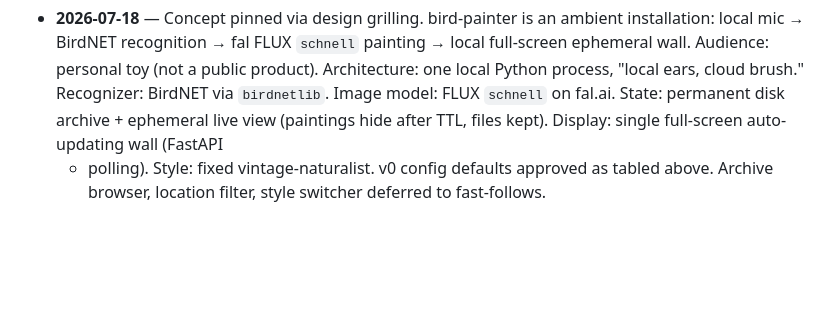
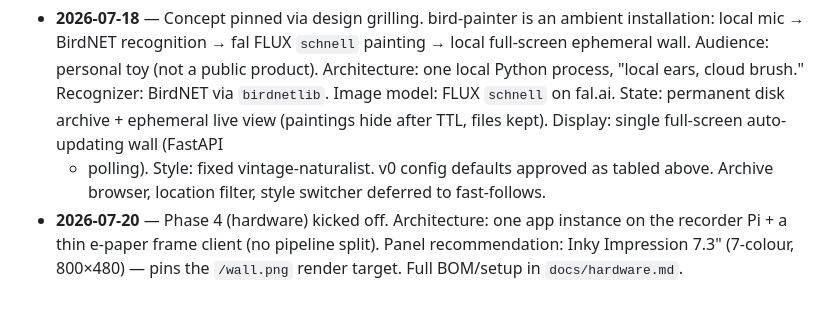
Before and after one commit to nielsfilmer/bird-painter, a Markdown page: PLAN.md, the part around the change. GitHub-like rendering; blank space fills up the shorter version.

```diff
--- a/PLAN.md
+++ b/PLAN.md
@@ -215,3 +215,7 @@ whole magic; ship it first.
   + polling). Style: fixed vintage-naturalist. v0 config defaults approved as
   tabled above. Archive browser, location filter, style switcher deferred to
   fast-follows.
+- **2026-07-20** — Phase 4 (hardware) kicked off. Architecture: one app
+  instance on the recorder Pi + a thin e-paper frame client (no pipeline
+  split). Panel recommendation: Inky Impression 7.3" (7-colour, 800×480) —
+  pins the `/wall.png` render target. Full BOM/setup in `docs/hardware.md`.
```
Also changed, not shown: CLAUDE.md (+2 -0 lines), docs/hardware.md (added, +134 -0 lines).
